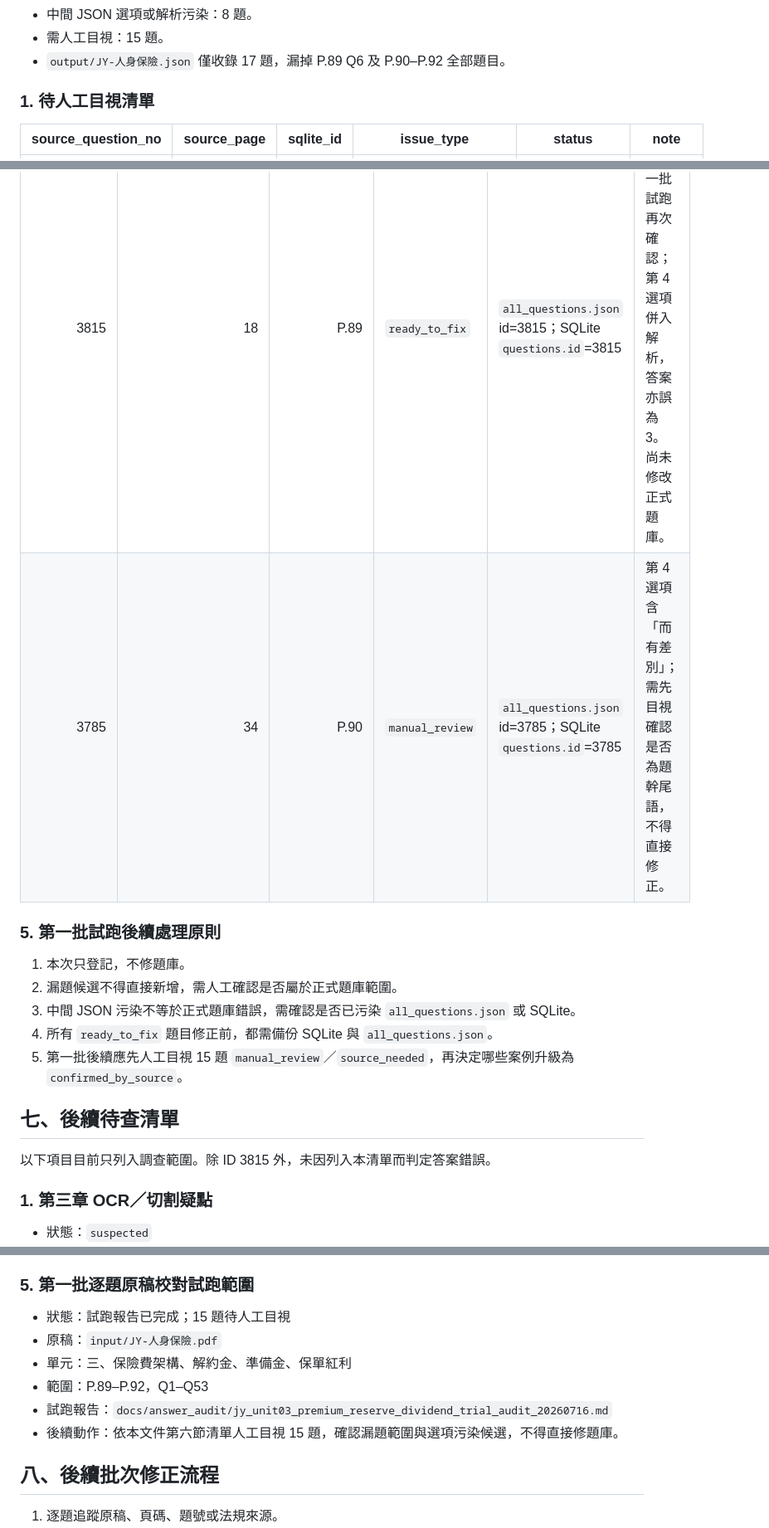
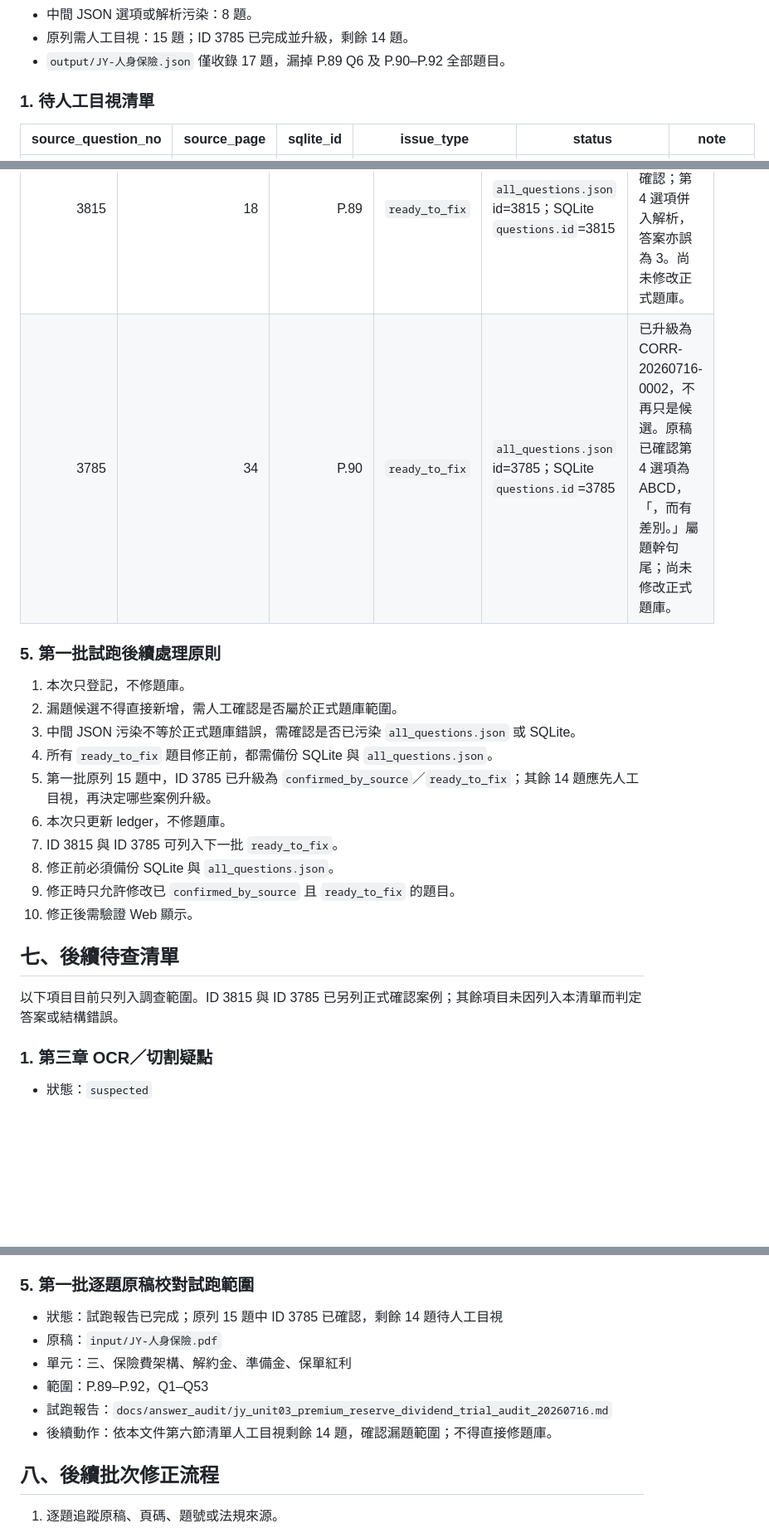
Before and after one commit to jlovefc/insurance_ai, a Markdown page: docs/corrections/correction_ledger_20260716.md, 3 parts joined by grey strips. Shown at 83% size. GitHub-like rendering; blank space fills up the shorter version.

Commit message:
Update correction ledger for ID3785

```diff
--- a/docs/corrections/correction_ledger_20260716.md
+++ b/docs/corrections/correction_ledger_20260716.md
@@ -83,5 +105,5 @@
 - 中間 JSON 選項或解析污染：8 題。
-- 需人工目視：15 題。
+- 原列需人工目視：15 題；ID 3785 已完成並升級，剩餘 14 題。
 - `output/JY-人身保險.json` 僅收錄 17 題，漏掉 P.89 Q6 及 P.90–P.92 全部題目。
 
 ### 1. 待人工目視清單
@@ -145,7 +167,7 @@
 | question_id | source_question_no | source_page | status | fix_target | note |
 |---:|---:|---:|---|---|---|
 | 3815 | 18 | P.89 | `ready_to_fix` | `all_questions.json` id=3815；SQLite `questions.id`=3815 | 已由原稿及第一批試跑再次確認；第 4 選項併入解析，答案亦誤為 3。尚未修改正式題庫。 |
-| 3785 | 34 | P.90 | `manual_review` | `all_questions.json` id=3785；SQLite `questions.id`=3785 | 第 4 選項含「而有差別」；需先目視確認是否為題幹尾語，不得直接修正。 |
+| 3785 | 34 | P.90 | `ready_to_fix` | `all_questions.json` id=3785；SQLite `questions.id`=3785 | 已升級為 CORR-20260716-0002，不再只是候選。原稿已確認第 4 選項為 ABCD，「，而有差別。」屬題幹句尾；尚未修改正式題庫。 |
 
 ### 5. 第一批試跑後續處理原則
 
@@ -153,11 +175,16 @@
 2. 漏題候選不得直接新增，需人工確認是否屬於正式題庫範圍。
 3. 中間 JSON 污染不等於正式題庫錯誤，需確認是否已污染 `all_questions.json` 或 SQLite。
 4. 所有 `ready_to_fix` 題目修正前，都需備份 SQLite 與 `all_questions.json`。
-5. 第一批後續應先人工目視 15 題 `manual_review`／`source_needed`，再決定哪些案例升級為 `confirmed_by_source`。
+5. 第一批原列 15 題中，ID 3785 已升級為 `confirmed_by_source`／`ready_to_fix`；其餘 14 題應先人工目視，再決定哪些案例升級。
+6. 本次只更新 ledger，不修題庫。
+7. ID 3815 與 ID 3785 可列入下一批 `ready_to_fix`。
+8. 修正前必須備份 SQLite 與 `all_questions.json`。
+9. 修正時只允許修改已 `confirmed_by_source` 且 `ready_to_fix` 的題目。
+10. 修正後需驗證 Web 顯示。
 
 ## 七、後續待查清單
 
-以下項目目前只列入調查範圍。除 ID 3815 外，未因列入本清單而判定答案錯誤。
+以下項目目前只列入調查範圍。ID 3815 與 ID 3785 已另列正式確認案例；其餘項目未因列入本清單而判定答案或結構錯誤。
 
 ### 1. 第三章 OCR／切割疑點
 
@@ -188,12 +215,12 @@
 
 ### 5. 第一批逐題原稿校對試跑範圍
 
-- 狀態：試跑報告已完成；15 題待人工目視
+- 狀態：試跑報告已完成；原列 15 題中 ID 3785 已確認，剩餘 14 題待人工目視
 - 原稿：`input/JY-人身保險.pdf`
 - 單元：三、保險費架構、解約金、準備金、保單紅利
 - 範圍：P.89–P.92，Q1–Q53
 - 試跑報告：`docs/answer_audit/jy_unit03_premium_reserve_dividend_trial_audit_20260716.md`
-- 後續動作：依本文件第六節清單人工目視 15 題，確認漏題範圍與選項污染候選，不得直接修題庫。
+- 後續動作：依本文件第六節清單人工目視剩餘 14 題，確認漏題範圍；不得直接修題庫。
 
 ## 八、後續批次修正流程
 
```
Also changed, not shown: other parts of docs/corrections/correction_ledger_20260716.md (+27 -5 lines).
